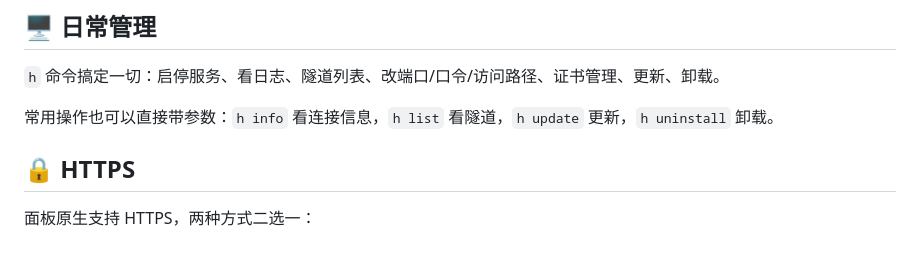
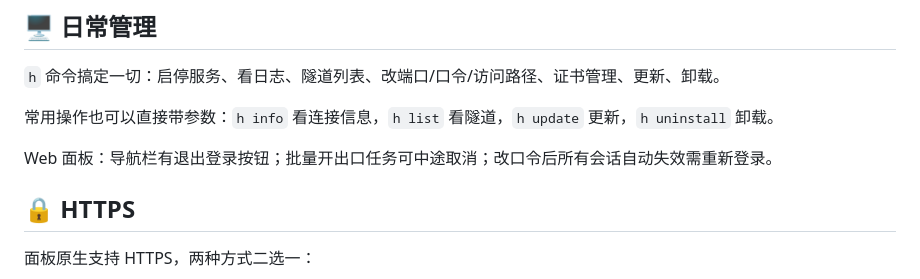
Before and after one commit to hao6789/Home-Broadband, a Markdown page: README.md, the part around the change. Rendered like a GitHub page; blank space fills up the shorter version.

Commit message:
README补新功能说明：退出登录、任务取消、改口令清会话

```diff
--- a/README.md
+++ b/README.md
@@ -31,6 +31,8 @@ bash <(curl -fsSL https://raw.githubusercontent.com/hao6789/Home-Broadband/main/
 `h` 命令搞定一切：启停服务、看日志、隧道列表、改端口/口令/访问路径、证书管理、更新、卸载。
 
 常用操作也可以直接带参数：`h info` 看连接信息，`h list` 看隧道，`h update` 更新，`h uninstall` 卸载。
+
+Web 面板：导航栏有退出登录按钮；批量开出口任务可中途取消；改口令后所有会话自动失效需重新登录。
 
 ## 🔒 HTTPS
 
```
